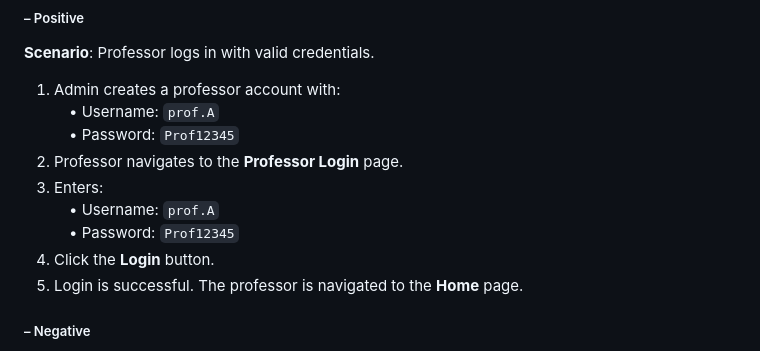
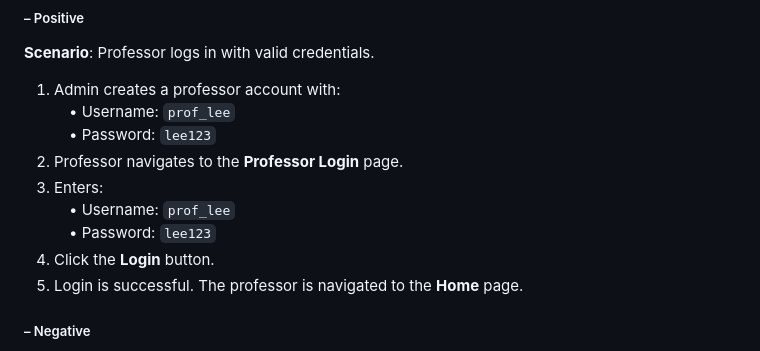
Before and after one commit to Mxyee/Uniconnect, a Markdown page: README.md, the part around the change. GitHub-like rendering.

```diff
--- a/README.md
+++ b/README.md
@@ -97,12 +97,12 @@ This prototype demonstrates key software engineering principles including MVC ar
 ##### – Positive
 **Scenario**: Professor logs in with valid credentials.
 1. Admin creates a professor account with:
- • Username: `prof.A`
- • Password: `Prof12345`
+ • Username: `prof_lee`
+ • Password: `lee123`
 2. Professor navigates to the **Professor Login** page.
 3. Enters:
- • Username: `prof.A`
- • Password: `Prof12345`
+ • Username: `prof_lee`
+ • Password: `lee123`
 4. Click the **Login** button.
 5. Login is successful. The professor is navigated to the **Home** page.
 
```
